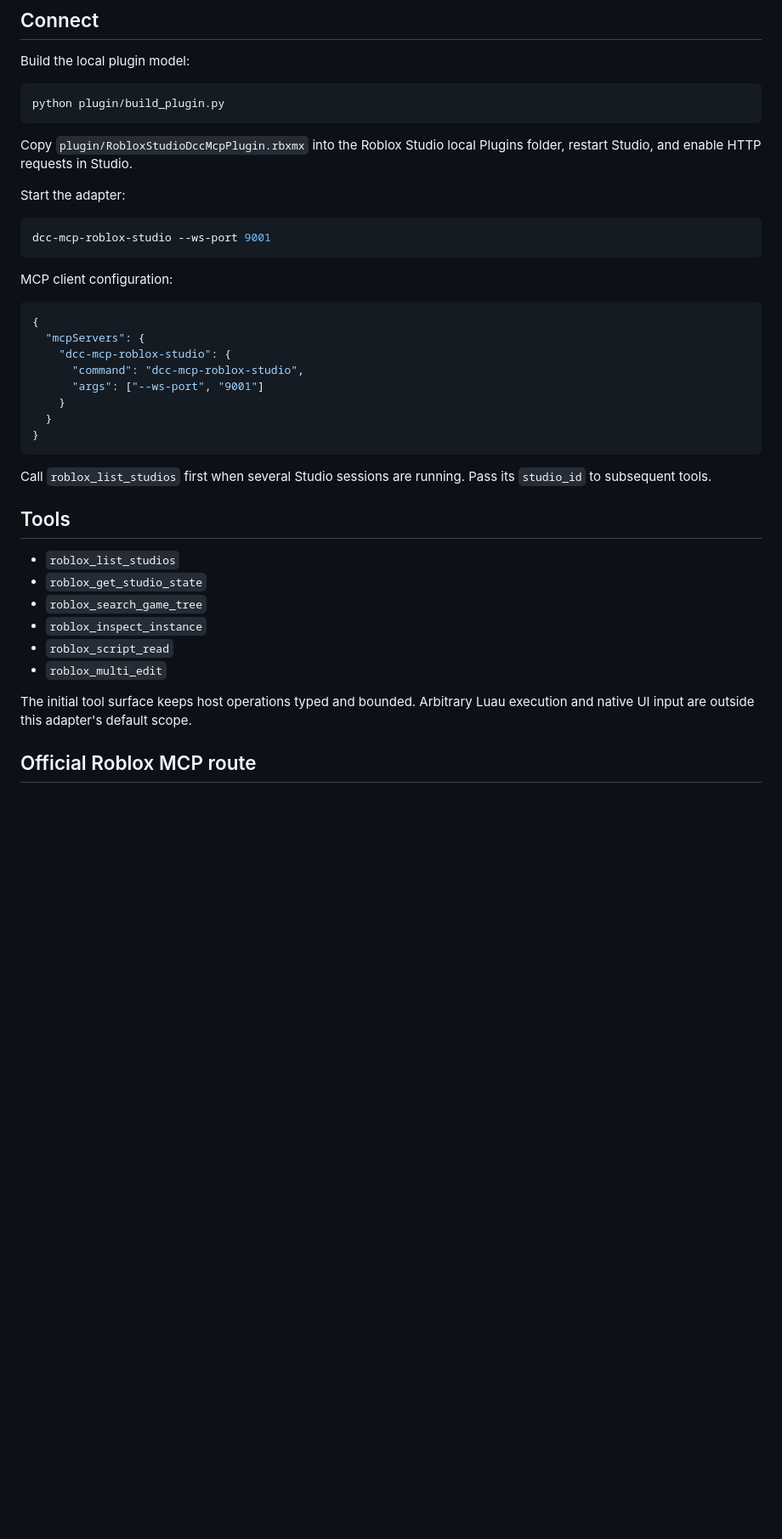
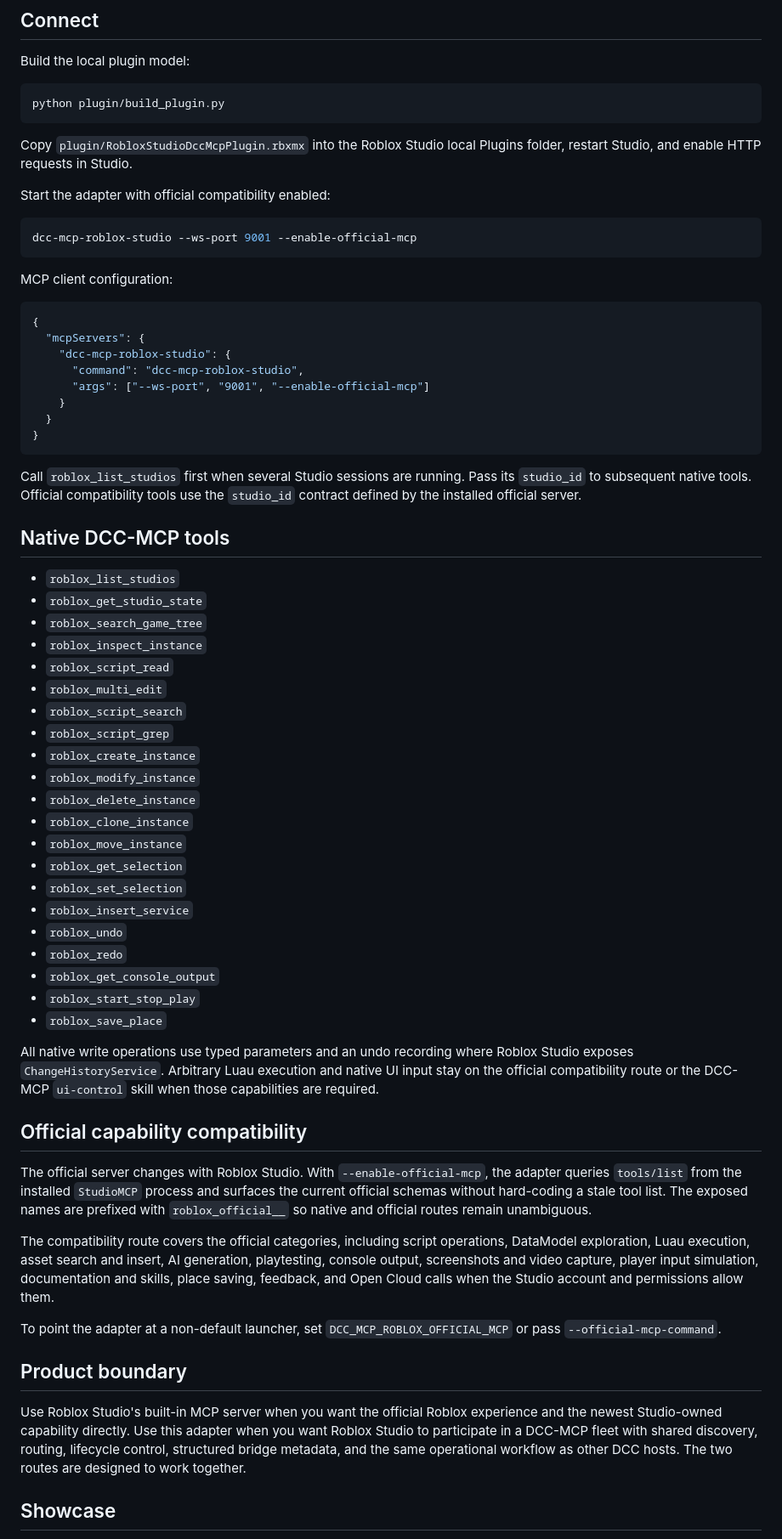
Before and after one commit to dcc-mcp/dcc-mcp-roblox-studio, a Markdown page: README.md, the part around one of its changes. Shown at 85% size. Rendered like a GitHub page; blank space fills up the shorter version.

Commit message:
feat: connect Roblox Studio to dcc-mcp

````diff
--- a/README.md
+++ b/README.md
@@ -33,10 +52,10 @@ python plugin/build_plugin.py
 Copy `plugin/RobloxStudioDccMcpPlugin.rbxmx` into the Roblox Studio local
 Plugins folder, restart Studio, and enable HTTP requests in Studio.
 
-Start the adapter:
+Start the adapter with official compatibility enabled:
 
 ```powershell
-dcc-mcp-roblox-studio --ws-port 9001
+dcc-mcp-roblox-studio --ws-port 9001 --enable-official-mcp
 ```
 
 MCP client configuration:
@@ -46,16 +65,17 @@ MCP client configuration:
   "mcpServers": {
     "dcc-mcp-roblox-studio": {
       "command": "dcc-mcp-roblox-studio",
-      "args": ["--ws-port", "9001"]
+      "args": ["--ws-port", "9001", "--enable-official-mcp"]
     }
   }
 }
 ```
 
 Call `roblox_list_studios` first when several Studio sessions are running.
-Pass its `studio_id` to subsequent tools.
+Pass its `studio_id` to subsequent native tools. Official compatibility tools
+use the `studio_id` contract defined by the installed official server.
 
-## Tools
+## Native DCC-MCP tools
 
 - `roblox_list_studios`
 - `roblox_get_studio_state`
@@ -63,8 +83,52 @@ Pass its `studio_id` to subsequent tools.
 - `roblox_inspect_instance`
 - `roblox_script_read`
 - `roblox_multi_edit`
+- `roblox_script_search`
+- `roblox_script_grep`
+- `roblox_create_instance`
+- `roblox_modify_instance`
+- `roblox_delete_instance`
+- `roblox_clone_instance`
+- `roblox_move_instance`
+- `roblox_get_selection`
+- `roblox_set_selection`
+- `roblox_insert_service`
+- `roblox_undo`
+- `roblox_redo`
+- `roblox_get_console_output`
+- `roblox_start_stop_play`
+- `roblox_save_place`
 
-The initial tool surface keeps host operations typed and bounded. Arbitrary
-Luau execution and native UI input are outside this adapter's default scope.
+All native write operations use typed parameters and an undo recording where
+Roblox Studio exposes `ChangeHistoryService`. Arbitrary Luau execution and
+native UI input stay on the official compatibility route or the DCC-MCP
+`ui-control` skill when those capabilities are required.
 
-## Official Roblox MCP route
+## Official capability compatibility
+
+The official server changes with Roblox Studio. With `--enable-official-mcp`,
+the adapter queries `tools/list` from the installed `StudioMCP` process and
+surfaces the current official schemas without hard-coding a stale tool list.
+The exposed names are prefixed with `roblox_official__` so native and official
+routes remain unambiguous.
+
+The compatibility route covers the official categories, including script
+operations, DataModel exploration, Luau execution, asset search and insert,
+AI generation, playtesting, console output, screenshots and video capture,
+player input simulation, documentation and skills, place saving, feedback,
+and Open Cloud calls when the Studio account and permissions allow them.
+
+To point the adapter at a non-default launcher, set
+`DCC_MCP_ROBLOX_OFFICIAL_MCP` or pass `--official-mcp-command`.
+
+## Product boundary
+
+Use Roblox Studio's built-in MCP server when you want the official Roblox
+experience and the newest Studio-owned capability directly. Use this adapter
+when you want Roblox Studio to participate in a DCC-MCP fleet with shared
+discovery, routing, lifecycle control, structured bridge metadata, and the
+same operational workflow as other DCC hosts. The two routes are designed to
+work together.
+
+## Showcase
+
````
Also changed, not shown: other parts of README.md (+38 -6 lines), docs/capability-matrix.md (added, +50 -0 lines), docs/live-smoke.md (+10 -4 lines), docs/assets/roblox-studio-showcase.gif (added), 8 other files.
